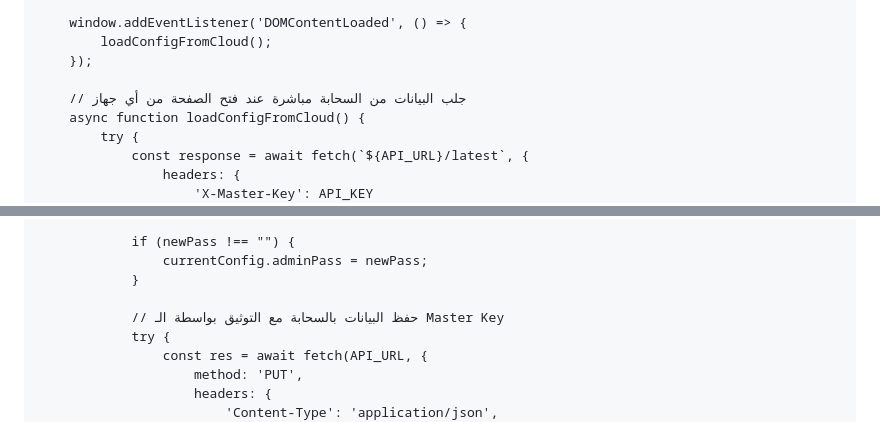
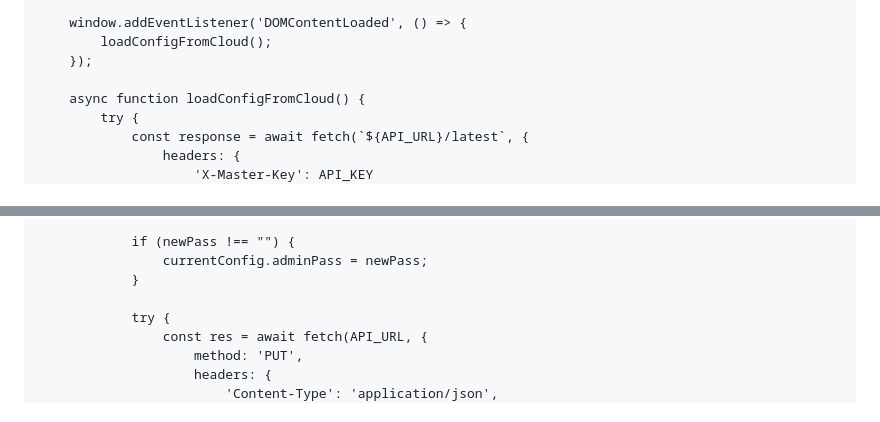
Before and after one commit to Aplusdental/APlus_Gift, a Markdown page: README.md, 2 parts joined by grey strips. GitHub-like rendering.

```diff
--- a/README.md
+++ b/README.md
@@ -356,7 +356,6 @@
             loadConfigFromCloud();
         });
 
-        // جلب البيانات من السحابة مباشرة عند فتح الصفحة من أي جهاز
         async function loadConfigFromCloud() {
             try {
                 const response = await fetch(`${API_URL}/latest`, {
@@ -507,7 +506,6 @@
                     currentConfig.adminPass = newPass;
                 }
 
-                // حفظ البيانات بالسحابة مع التوثيق بواسطة الـ Master Key
                 try {
                     const res = await fetch(API_URL, {
                         method: 'PUT',
```
